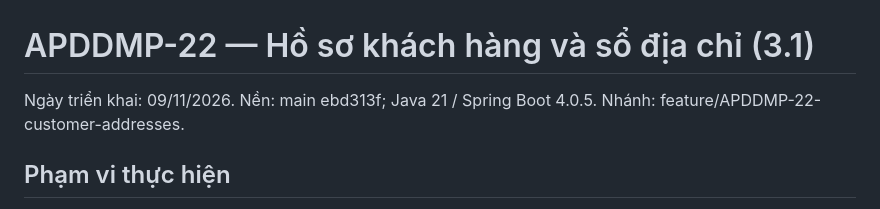
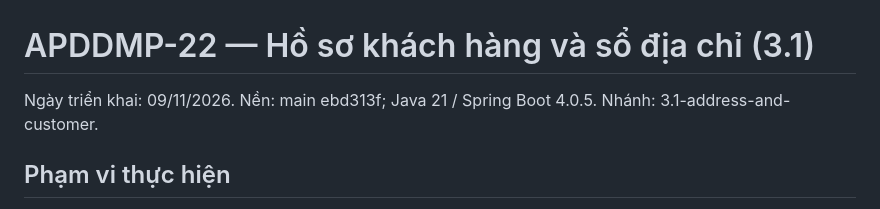
Before and after one commit to mytrongcomvn789-lab/java_project, a Markdown page: docs/05-api/addresses-api.md, the part around the change. GitHub-like rendering.

```diff
--- a/docs/05-api/addresses-api.md
+++ b/docs/05-api/addresses-api.md
@@ -1,7 +1,7 @@
 # APDDMP-22 — Hồ sơ khách hàng và sổ địa chỉ (3.1)
 
 Ngày triển khai: 09/11/2026. Nền: main ebd313f; Java 21 / Spring Boot 4.0.5.
-Nhánh: feature/APDDMP-22-customer-addresses.
+Nhánh: 3.1-address-and-customer.
 
 ## Phạm vi thực hiện
 
```
Also changed, not shown: docs/07-testing/APDDMP-22-verification.md (+2 -2 lines).
